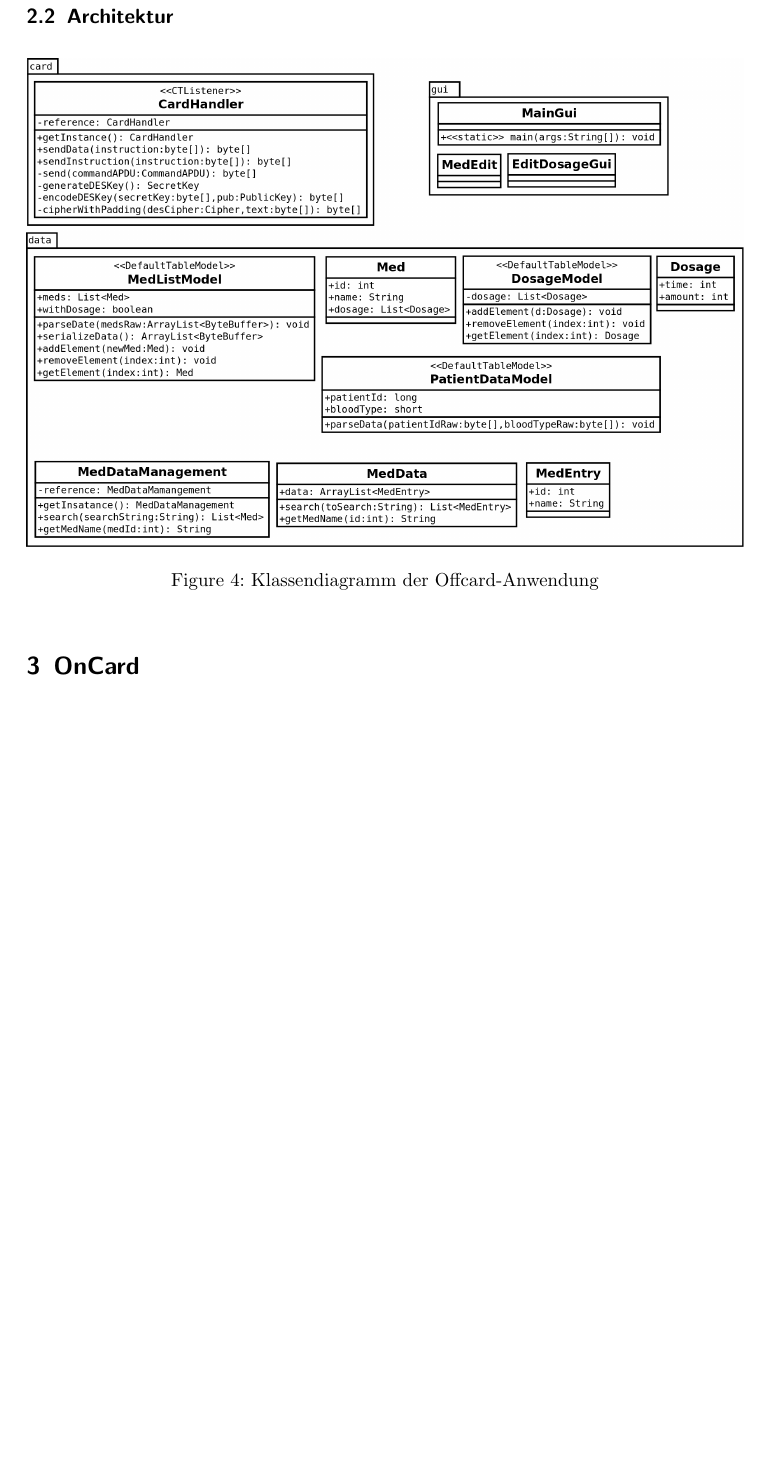
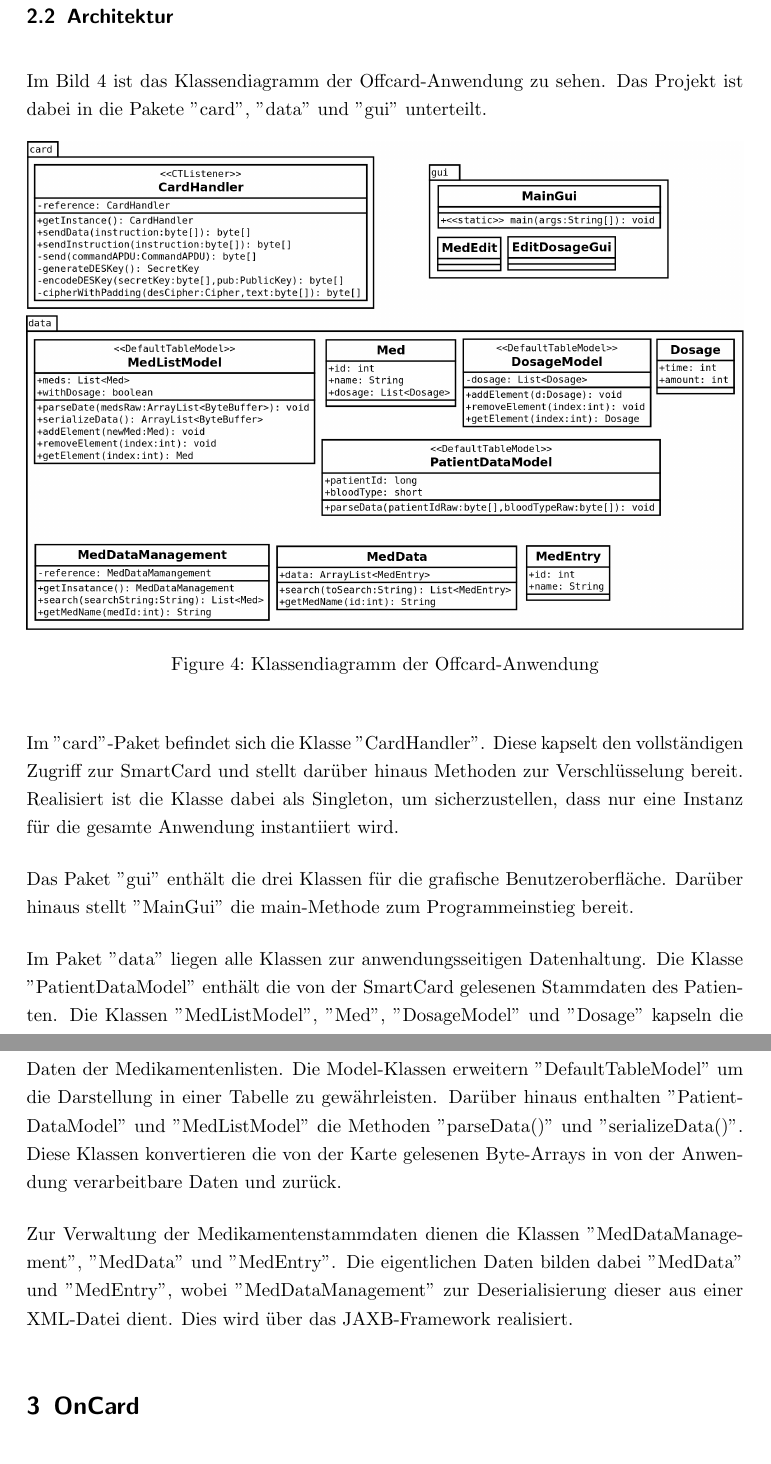
Before and after one commit to neonlzf/smartcard, a LaTeX document (Doku/Projektdokumentation.tex): part of page 5 of 13 before the commit and two parts of pages 5 and 6 of 13 after it, the two joined at a grey line, cut so that both start at the same text, the shorter picture padded with empty space. Compiled offline with pdfLaTeX; an older LaTeX class or package is replaced by its successor.

Commit message:
Doku: OffCard-Teil beendet

```diff
--- a/Doku/Projektdokumentation.tex
+++ b/Doku/Projektdokumentation.tex
@@ -94,12 +94,22 @@
 		Abbildung \ref{fig:dosageedit} stellt das Menü zur Bearbeitung eines Dosierungseintrages dar. Hier können Uhrzeit und Anzahl dieses Eintrages festgelegt werden.
 
 		\subsection{Architektur}
+		Im Bild \ref{fig:classdiagramm} ist das Klassendiagramm der Offcard-Anwendung zu sehen. Das Projekt ist dabei in die Pakete "card", "data" und "gui" unterteilt.
+
 		\begin{figure}[H]
 			\centering
 			\includegraphics[width=\linewidth]{./klassendiagramm.png}
 			\caption{Klassendiagramm der Offcard-Anwendung}
 			\label{fig:classdiagramm}
 		\end{figure}
+
+		Im "card"-Paket befindet sich die Klasse "CardHandler". Diese kapselt den vollständigen Zugriff zur SmartCard und stellt darüber hinaus Methoden zur Verschlüsselung bereit. Realisiert ist die Klasse dabei als Singleton, um sicherzustellen, dass nur eine Instanz für die gesamte Anwendung instantiiert wird.
+
+		Das Paket "gui" enthält die drei Klassen für die grafische Benutzeroberfläche. Darüber hinaus stellt "MainGui" die main-Methode zum Programmeinstieg bereit.
+
+		Im Paket "data" liegen alle Klassen zur anwendungsseitigen Datenhaltung. Die Klasse "PatientDataModel" enthält die von der SmartCard gelesenen Stammdaten des Patienten. Die Klassen "MedListModel", "Med", "DosageModel" und "Dosage" kapseln die Daten der Medikamentenlisten. Die Model-Klassen erweitern "DefaultTableModel" um die Darstellung in einer Tabelle zu gewährleisten. Darüber hinaus enthalten "PatientDataModel" und "MedListModel" die Methoden "parseData()" und "serializeData()". Diese Klassen konvertieren die von der Karte gelesenen Byte-Arrays in von der Anwendung verarbeitbare Daten und zurück.
+
+		Zur Verwaltung der Medikamentenstammdaten dienen die Klassen "MedDataManagement", "MedData" und "MedEntry". Die eigentlichen Daten bilden dabei "MedData" und "MedEntry", wobei "MedDataManagement" zur Deserialisierung dieser aus einer XML-Datei dient. Dies wird über das JAXB-Framework realisiert.
 
 	\section{OnCard}
 		Die OnCard-Anwendung bietet eine vollständig definierte Schnittstelle in Form einer APDU-Beschreibung an. Über diese Schnittstelle kann mit den Daten, die auf der Smartcard gespeichert sind, interagiert werden.
```
